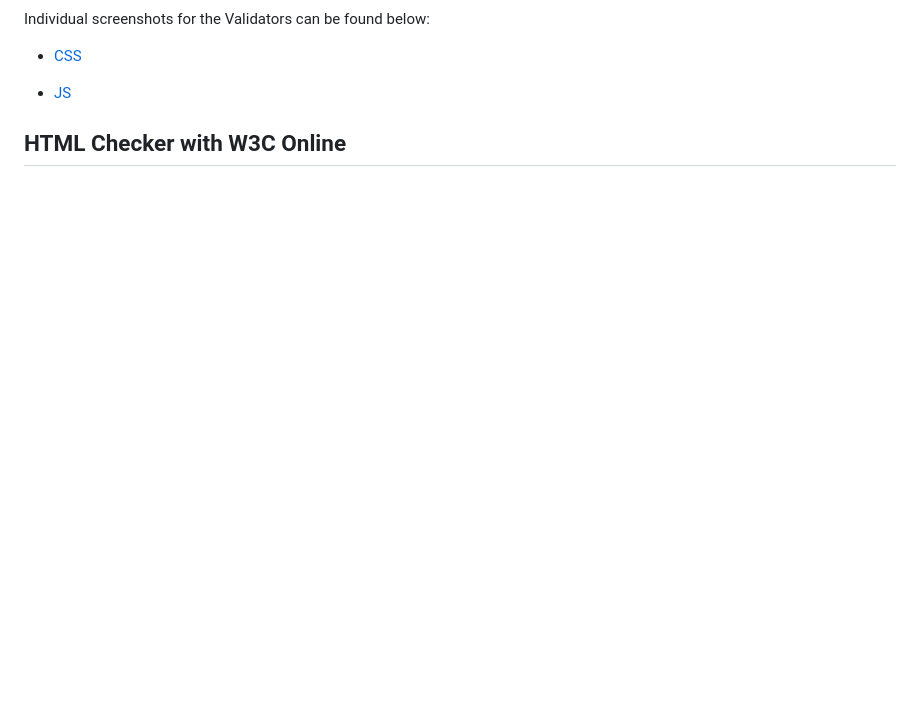
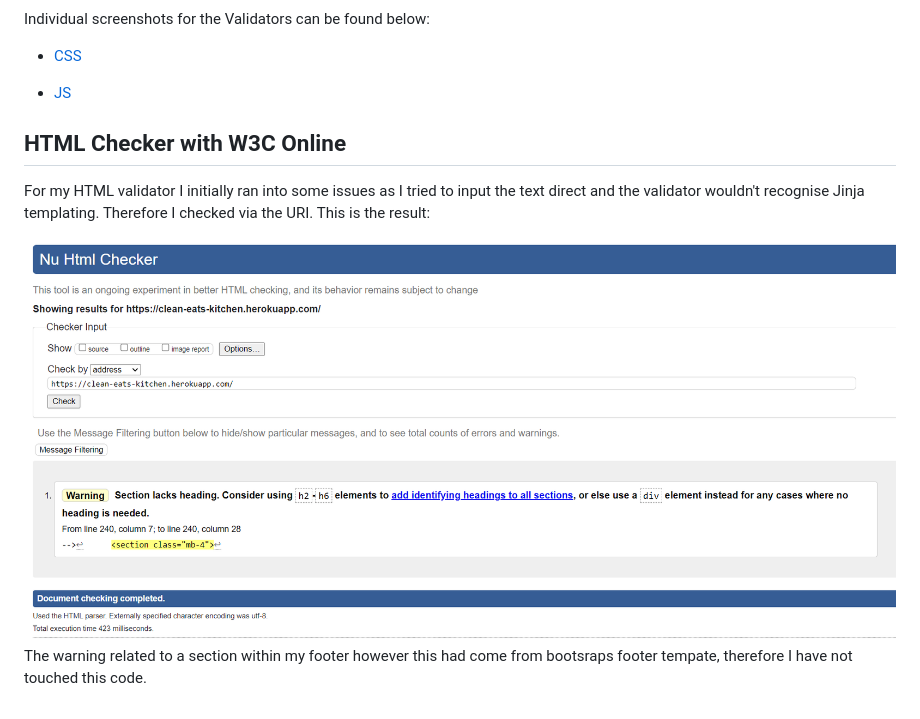
Before and after one commit to benlamb95/mp4-clean-eats-kitchen, a Markdown page: TESTING.md, the part around the change. GitHub-like rendering; pictures changed too: static/images/testing/html-validator.png (added); blank space fills up the shorter version.

Commit message:
Complete code validation section within testing.md file

```diff
--- a/TESTING.md
+++ b/TESTING.md
@@ -31,3 +31,8 @@ Individual screenshots for the Validators can be found below:
 * [JS](static/images/testing/javascript-validator.png)
 
 ## HTML Checker with W3C Online
+
+For my HTML validator I initially ran into some issues as I tried to input the text direct and the validator wouldn't recognise Jinja templating. Therefore I checked via the URI. This is the result:
+
+![HTML](static/images/testing/html-validator.png)
+The warning related to a section within my footer however this had come from bootsraps footer tempate, therefore I have not touched this code.
```
